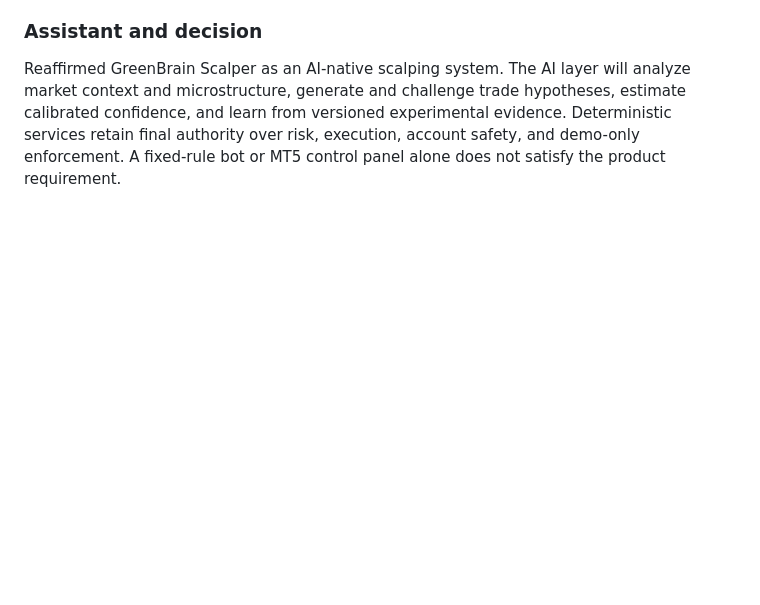
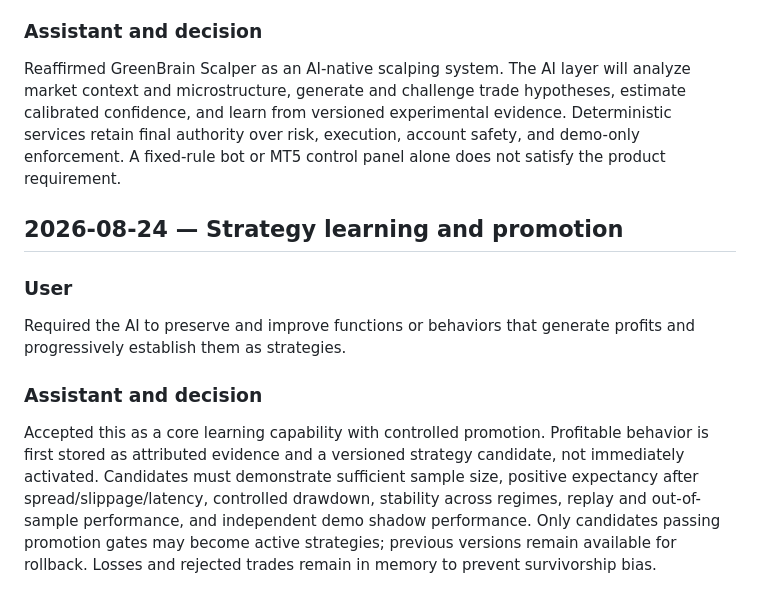
Before and after one commit to herlinm4-prog/greenbrain-scalper, a Markdown page: docs/CONVERSATION_LOG.md, the part around the change. Drawn GitHub-style; blank space fills up the shorter version.

Commit message:
docs: define controlled strategy learning and promotion

```diff
--- a/docs/CONVERSATION_LOG.md
+++ b/docs/CONVERSATION_LOG.md
@@ -107,3 +107,13 @@ Clarified before further development that GreenBrain Scalper must be an artifici
 ### Assistant and decision
 
 Reaffirmed GreenBrain Scalper as an AI-native scalping system. The AI layer will analyze market context and microstructure, generate and challenge trade hypotheses, estimate calibrated confidence, and learn from versioned experimental evidence. Deterministic services retain final authority over risk, execution, account safety, and demo-only enforcement. A fixed-rule bot or MT5 control panel alone does not satisfy the product requirement.
+
+## 2026-08-24 — Strategy learning and promotion
+
+### User
+
+Required the AI to preserve and improve functions or behaviors that generate profits and progressively establish them as strategies.
+
+### Assistant and decision
+
+Accepted this as a core learning capability with controlled promotion. Profitable behavior is first stored as attributed evidence and a versioned strategy candidate, not immediately activated. Candidates must demonstrate sufficient sample size, positive expectancy after spread/slippage/latency, controlled drawdown, stability across regimes, replay and out-of-sample performance, and independent demo shadow performance. Only candidates passing promotion gates may become active strategies; previous versions remain available for rollback. Losses and rejected trades remain in memory to prevent survivorship bias.
```
